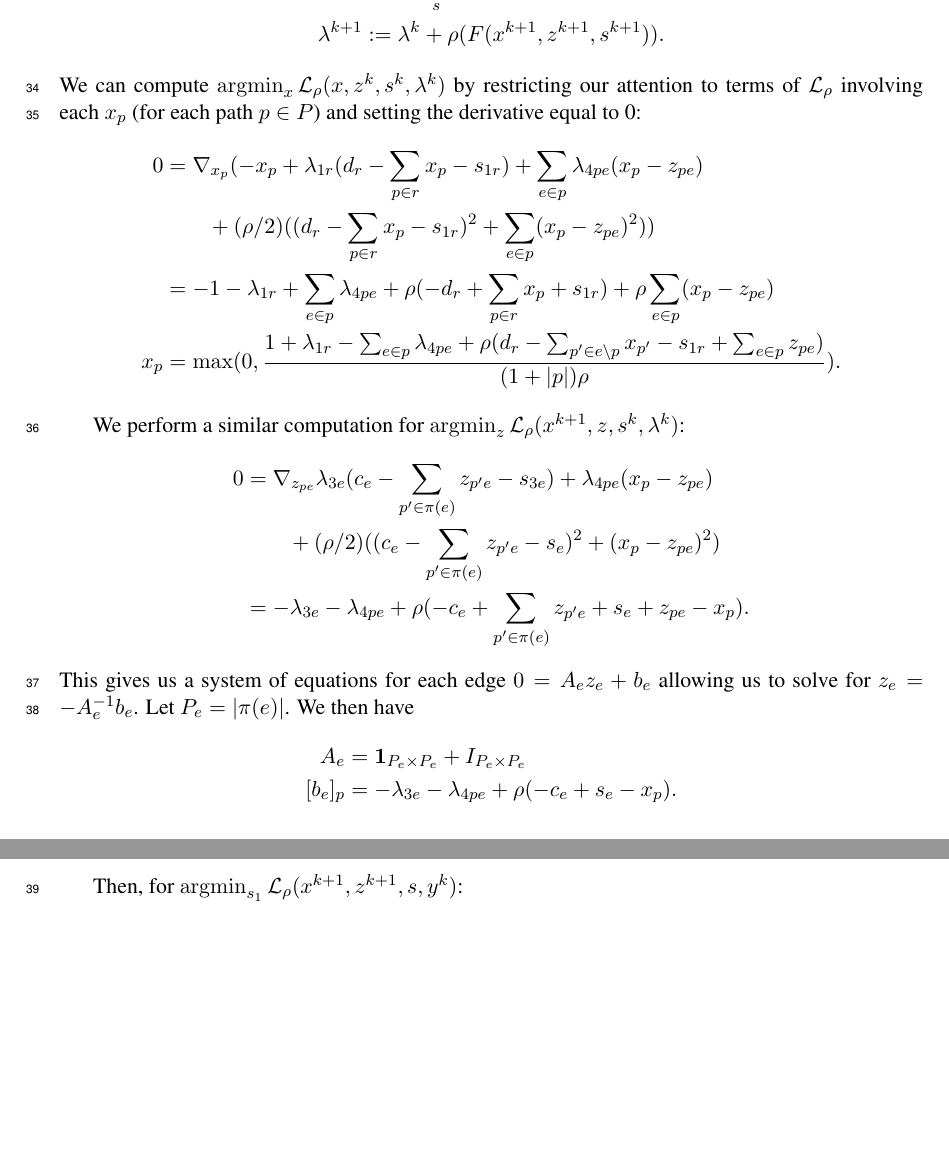
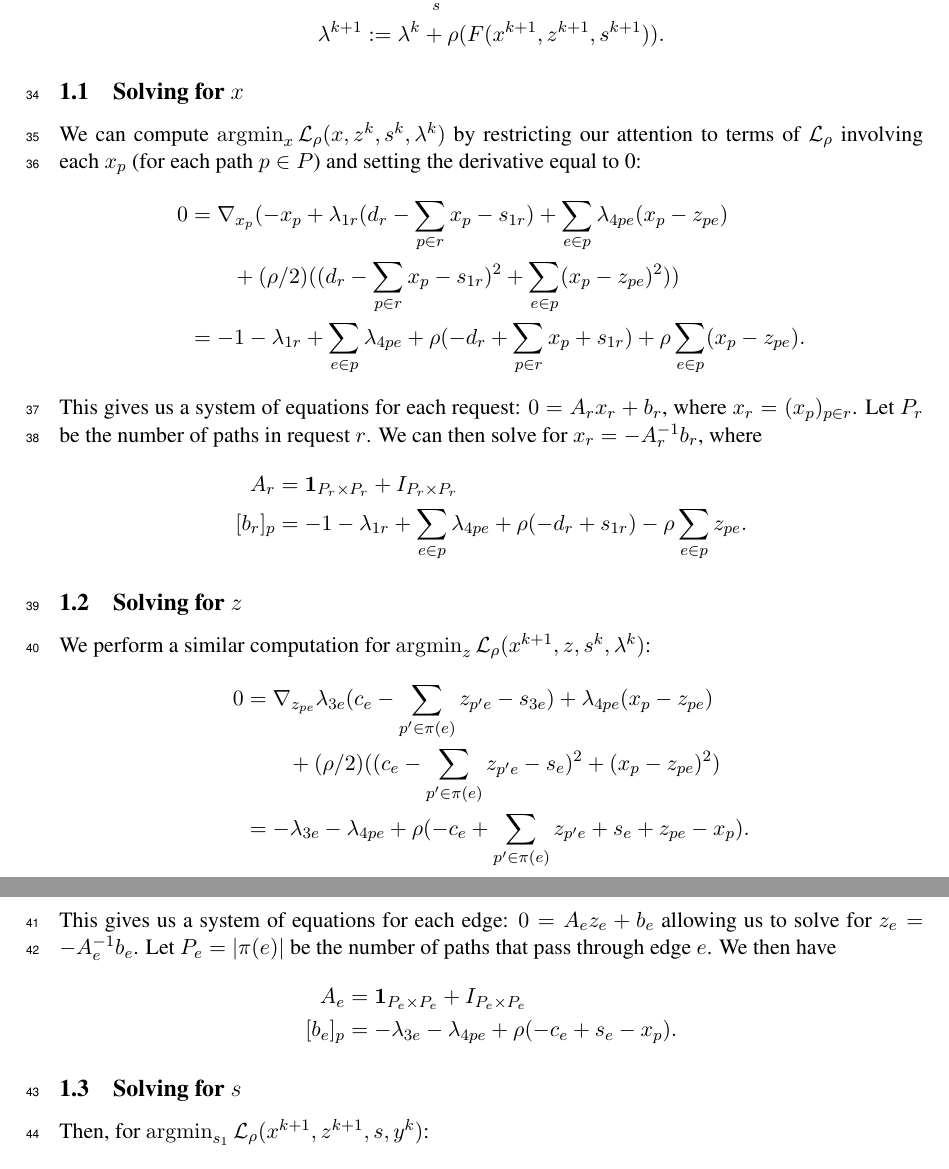
Before and after one commit to justinchiu/network-opt, a LaTeX paper (path-problem/tex/main.tex): two parts of pages 3 and 4 of 4, joined at a grey line, cut so that both start at the same text, the shorter picture padded with empty space. Compiled offline with pdfLaTeX.

Commit message:
fix path problem update

```diff
--- a/path-problem/tex/main.tex
+++ b/path-problem/tex/main.tex
@@ -160,6 +160,7 @@ Given the augmented Lagrangian, the ADMM updates are as follows:
         \lambda^{k+1} := \lambda^k + \rho(F(x^{k+1},z^{k+1},s^{k+1})).
     \end{aligned}
 \end{equation}
+\subsection{Solving for $x$}
 We can compute $\argmin_{x} \mcL_\rho(x,z^k,s^k,\lambda^k)$ by restricting our
 attention to terms of $\mcL_\rho$ involving each $x_p$ (for each path $p\in P$)
 and setting the derivative equal to 0:
@@ -169,12 +170,21 @@ and setting the derivative equal to 0:
     + \sum_{e\in p}\lambda_{4pe}(x_p - z_{pe})\\
     & \qquad + (\rho/2)((d_r - \sum_{p\in r}x_p - s_{1r})^2 + \sum_{e \in p}(x_p - z_{pe})^2))\\
 &= -1 -\lambda_{1r} + \sum_{e \in p}\lambda_{4pe} + \rho(-d_r + \sum_{p\in r}x_p + s_{1r})
-    +\rho\sum_{e \in p} (x_p - z_{pe})\\
-x_p &= \max(0,\frac{1 + \lambda_{1r} - \sum_{e \in p}\lambda_{4pe}
-    + \rho(d_r -\sum_{p'\in e\setminus p} x_{p'}- s_{1r} + \sum_{e\in p} z_{pe})}
-{(1+|p|)\rho}).
+    +\rho\sum_{e \in p} (x_p - z_{pe}).
+\end{align*}
+This gives us a system of equations for each request: $0 = A_rx_r + b_r$,
+where $x_r = (x_p)_{p\in r}$.
+Let $P_r$ be the number of paths in request $r$.
+We can then solve for $x_r = -A_r^{-1}b_r$,
+where
+\begin{align*}
+A_r &= \mathbf{1}_{P_r\times P_r} + I_{P_r\times P_r}\\
+[b_r]_p &=
+    -1 -\lambda_{1r} + \sum_{e \in p}\lambda_{4pe} + \rho(-d_r + s_{1r})
+    - \rho\sum_{e \in p} z_{pe}.
 \end{align*}
 
+\subsection{Solving for $z$}
 We perform a similar computation for $\argmin_{z} \mcL_\rho(x^{k+1},z,s^k,\lambda^k)$:
 \begin{align*}
 0
@@ -184,15 +194,17 @@ We perform a similar computation for $\argmin_{z} \mcL_\rho(x^{k+1},z,s^k,\lambd
 &= -\lambda_{3e} - \lambda_{4pe}
     + \rho(-c_e + \sum_{p'\in\pi(e)} z_{p'e} + s_e  + z_{pe} - x_p).
 \end{align*}
-This gives us a system of equations for each edge $0 = A_ez_e + b_e$
+This gives us a system of equations for each edge: $0 = A_ez_e + b_e$
 allowing us to solve for $z_e = -A_e^{-1}b_e$.
-Let $P_e= |\pi(e)|$. We then have
+Let $P_e= |\pi(e)|$ be the number of paths that pass through edge $e$.
+We then have
 \begin{align*}
 A_e &= \mathbf{1}_{P_e\times P_e} + I_{P_e\times P_e}\\
 [b_e]_p &= -\lambda_{3e} - \lambda_{4pe}
     + \rho(-c_e + s_e - x_p).
 \end{align*}
 
+\subsection{Solving for $s$}
 Then, for $\argmin_{s_1} \mcL_\rho(x^{k+1},z^{k+1},s,y^k)$:
 \begin{align*}
 0
```
Also changed, not shown: path-problem/tex/main.pdf, 2 other files.
